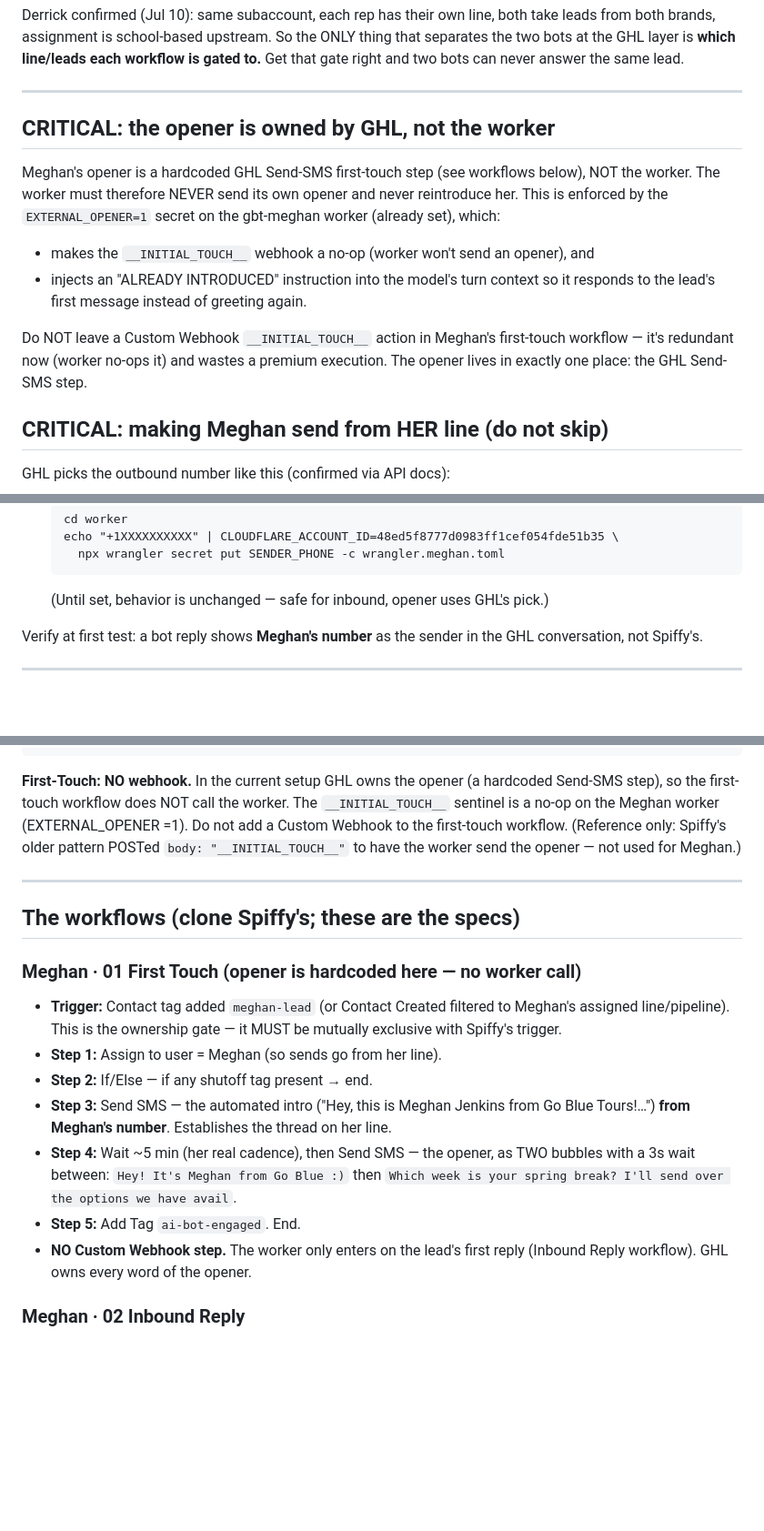
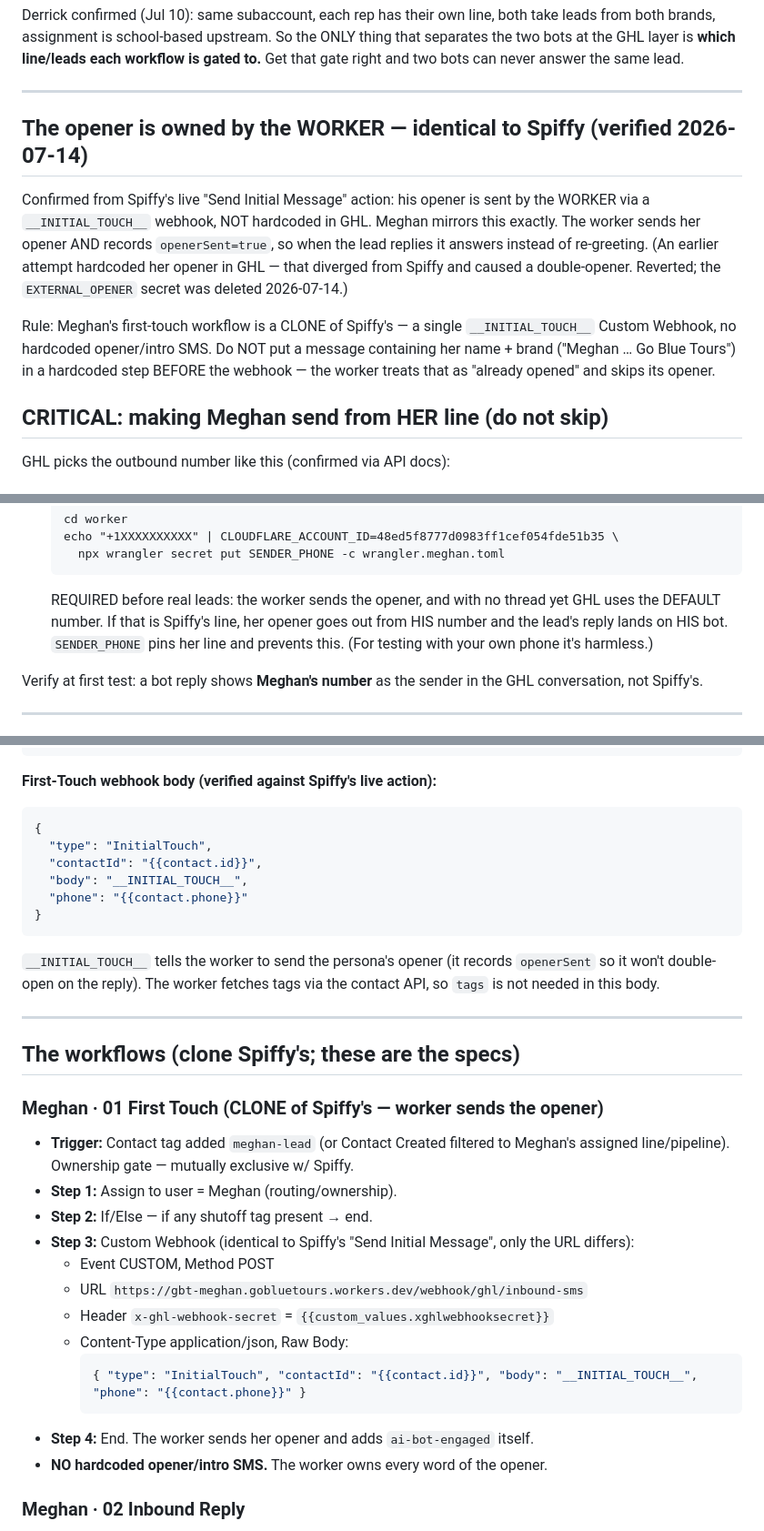
Before and after one commit to tgoggin18537/gbt-sales-agent, a Markdown page: docs/meghan-ghl-wiring.md, 3 parts joined by grey strips. Shown at 91% size. Rendered like a GitHub page; blank space fills up the shorter version.

Commit message:
fix(meghan): revert to worker-owned opener — true parity with Spiffy
Confirmed from Spiffy's live 'Send Initial Message' action: his opener is sent
by the worker via __INITIAL_TOUCH__ webhook, not hardcoded in GHL. Deleted the
EXTERNAL_OPENER secret so Meghan's worker owns the opener identically. The
double-opener was caused by hardcoding her opener in GHL (a divergence from
Spiffy); removing the hardcoded opener + using the webhook eliminates it at the
source. Wiring guide updated to clone Spiffy's first-touch exactly.

Co-Authored-By: Claude Opus 4.8 <noreply@anthropic.com>

````diff
--- a/docs/meghan-ghl-wiring.md
+++ b/docs/meghan-ghl-wiring.md
@@ -42,19 +42,20 @@ same lead.
 
 ---
 
-## CRITICAL: the opener is owned by GHL, not the worker
+## The opener is owned by the WORKER — identical to Spiffy (verified 2026-07-14)
 
-Meghan's opener is a hardcoded GHL Send-SMS first-touch step (see workflows
-below), NOT the worker. The worker must therefore NEVER send its own opener and
-never reintroduce her. This is enforced by the `EXTERNAL_OPENER=1` secret on the
-gbt-meghan worker (already set), which:
-- makes the `__INITIAL_TOUCH__` webhook a no-op (worker won't send an opener), and
-- injects an "ALREADY INTRODUCED" instruction into the model's turn context so
-  it responds to the lead's first message instead of greeting again.
+Confirmed from Spiffy's live "Send Initial Message" action: his opener is sent by
+the WORKER via a `__INITIAL_TOUCH__` webhook, NOT hardcoded in GHL. Meghan mirrors
+this exactly. The worker sends her opener AND records `openerSent=true`, so when
+the lead replies it answers instead of re-greeting. (An earlier attempt hardcoded
+her opener in GHL — that diverged from Spiffy and caused a double-opener. Reverted;
+the `EXTERNAL_OPENER` secret was deleted 2026-07-14.)
 
-Do NOT leave a Custom Webhook `__INITIAL_TOUCH__` action in Meghan's first-touch
-workflow — it's redundant now (worker no-ops it) and wastes a premium execution.
-The opener lives in exactly one place: the GHL Send-SMS step.
+Rule: Meghan's first-touch workflow is a CLONE of Spiffy's — a single
+`__INITIAL_TOUCH__` Custom Webhook, no hardcoded opener/intro SMS. Do NOT put a
+message containing her name + brand ("Meghan … Go Blue Tours") in a hardcoded step
+BEFORE the webhook — the worker treats that as "already opened" and skips its
+opener.
 
 ## CRITICAL: making Meghan send from HER line (do not skip)
 
@@ -83,7 +84,10 @@ Two defenses, use BOTH:
    echo "+1XXXXXXXXXX" | CLOUDFLARE_ACCOUNT_ID=48ed5f8777d0983ff1cef054fde51b35 \
      npx wrangler secret put SENDER_PHONE -c wrangler.meghan.toml
    ```
-   (Until set, behavior is unchanged — safe for inbound, opener uses GHL's pick.)
+   REQUIRED before real leads: the worker sends the opener, and with no thread
+   yet GHL uses the DEFAULT number. If that is Spiffy's line, her opener goes out
+   from HIS number and the lead's reply lands on HIS bot. `SENDER_PHONE` pins her
+   line and prevents this. (For testing with your own phone it's harmless.)
 
 Verify at first test: a bot reply shows **Meghan's number** as the sender in
 the GHL conversation, not Spiffy's.
@@ -124,31 +128,39 @@ The worker reads: `contactId`, `messageId`, `messageType`, `body`, `phone`,
 }
 ```
 
-**First-Touch: NO webhook.** In the current setup GHL owns the opener (a
-hardcoded Send-SMS step), so the first-touch workflow does NOT call the worker.
-The `__INITIAL_TOUCH__` sentinel is a no-op on the Meghan worker (EXTERNAL_OPENER
-=1). Do not add a Custom Webhook to the first-touch workflow. (Reference only:
-Spiffy's older pattern POSTed `body: "__INITIAL_TOUCH__"` to have the worker send
-the opener — not used for Meghan.)
+**First-Touch webhook body (verified against Spiffy's live action):**
+```json
+{
+  "type": "InitialTouch",
+  "contactId": "{{contact.id}}",
+  "body": "__INITIAL_TOUCH__",
+  "phone": "{{contact.phone}}"
+}
+```
+`__INITIAL_TOUCH__` tells the worker to send the persona's opener (it records
+`openerSent` so it won't double-open on the reply). The worker fetches tags via
+the contact API, so `tags` is not needed in this body.
 
 ---
 
 ## The workflows (clone Spiffy's; these are the specs)
 
-### Meghan · 01 First Touch  (opener is hardcoded here — no worker call)
+### Meghan · 01 First Touch  (CLONE of Spiffy's — worker sends the opener)
 - **Trigger:** Contact tag added `meghan-lead` (or Contact Created filtered to
-  Meghan's assigned line/pipeline). This is the ownership gate — it MUST be
-  mutually exclusive with Spiffy's trigger.
-- **Step 1:** Assign to user = Meghan (so sends go from her line).
+  Meghan's assigned line/pipeline). Ownership gate — mutually exclusive w/ Spiffy.
+- **Step 1:** Assign to user = Meghan (routing/ownership).
 - **Step 2:** If/Else — if any shutoff tag present → end.
-- **Step 3:** Send SMS — the automated intro ("Hey, this is Meghan Jenkins from
-  Go Blue Tours!…") **from Meghan's number**. Establishes the thread on her line.
-- **Step 4:** Wait ~5 min (her real cadence), then Send SMS — the opener, as TWO
-  bubbles with a 3s wait between: `Hey! It's Meghan from Go Blue :)` then
-  `Which week is your spring break? I'll send over the options we have avail`.
-- **Step 5:** Add Tag `ai-bot-engaged`. End.
-- **NO Custom Webhook step.** The worker only enters on the lead's first reply
-  (Inbound Reply workflow). GHL owns every word of the opener.
+- **Step 3:** Custom Webhook (identical to Spiffy's "Send Initial Message",
+  only the URL differs):
+  - Event CUSTOM, Method POST
+  - URL `https://gbt-meghan.gobluetours.workers.dev/webhook/ghl/inbound-sms`
+  - Header `x-ghl-webhook-secret` = `{{custom_values.xghlwebhooksecret}}`
+  - Content-Type application/json, Raw Body:
+    ```json
+    { "type": "InitialTouch", "contactId": "{{contact.id}}", "body": "__INITIAL_TOUCH__", "phone": "{{contact.phone}}" }
+    ```
+- **Step 4:** End. The worker sends her opener and adds `ai-bot-engaged` itself.
+- **NO hardcoded opener/intro SMS.** The worker owns every word of the opener.
 
 ### Meghan · 02 Inbound Reply
 - **Trigger:** Customer Replied → Channel = SMS, **scoped to Meghan's line.**
````
